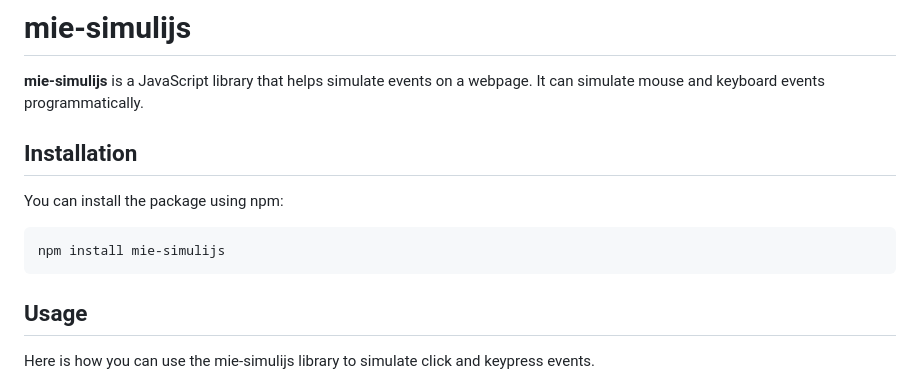
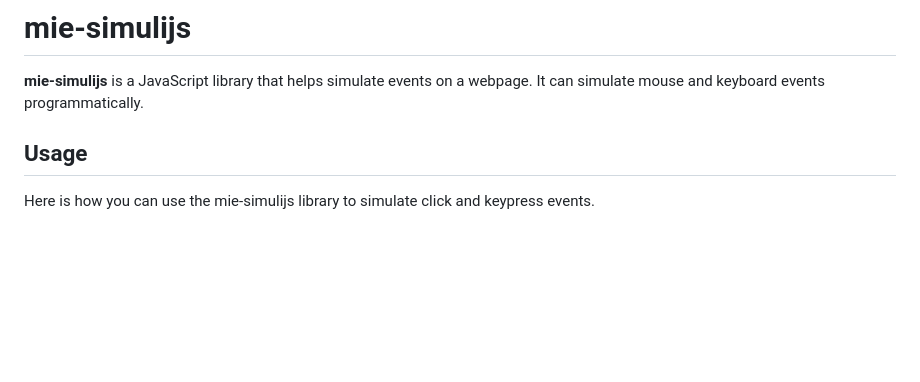
Before and after one commit to HrithikMani/mie-simulijs, a Markdown page: README.md, the part around the change. GitHub-like rendering; blank space fills up the shorter version.

Commit message:
fix: markdown update

````diff
--- a/README.md
+++ b/README.md
@@ -1,14 +1,6 @@
 # mie-simulijs
 
 **mie-simulijs** is a JavaScript library that helps simulate events on a webpage. It can simulate mouse and keyboard events programmatically.
-
-## Installation
-
-You can install the package using npm:
-
-```sh
-npm install mie-simulijs
-```
 
 ## Usage
 Here is how you can use the mie-simulijs library to simulate click and keypress events.
````
